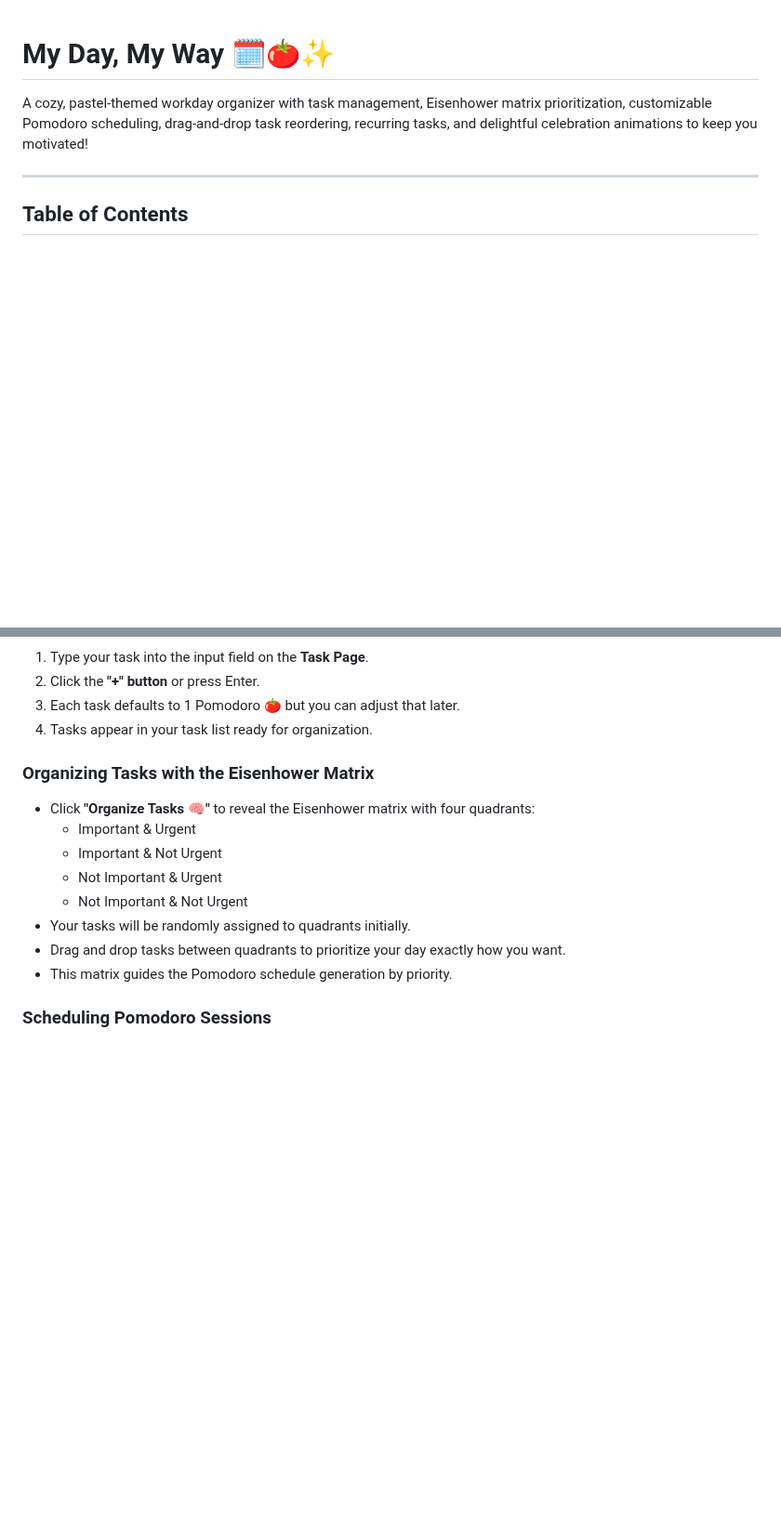
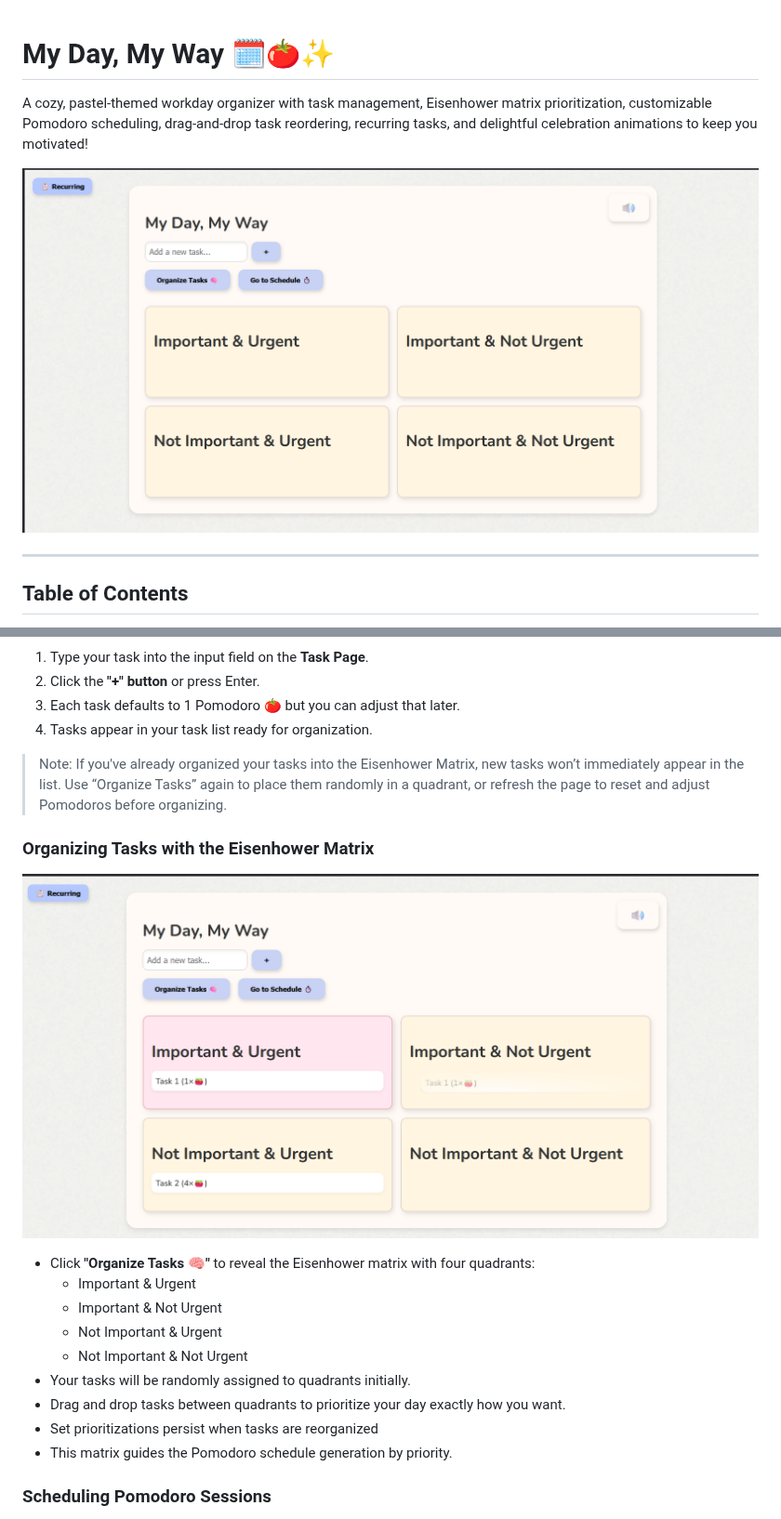
Before and after one commit to kjumara/My_Day_My_Way, a Markdown page: README.md, 2 parts joined by grey strips. Shown at 93% size. Drawn GitHub-style; blank space fills up the shorter version.

```diff
--- a/README.md
+++ b/README.md
@@ -1,6 +1,8 @@
 # My Day, My Way 🗓️🍅✨
 
 A cozy, pastel-themed workday organizer with task management, Eisenhower matrix prioritization, customizable Pomodoro scheduling, drag-and-drop task reordering, recurring tasks, and delightful celebration animations to keep you motivated!
+
+![Screenshot of Main page View](images/base_ui.png)
 
 ---
 
@@ -73,7 +79,11 @@ No installation required!
 3. Each task defaults to 1 Pomodoro 🍅 but you can adjust that later.
 4. Tasks appear in your task list ready for organization.
 
+> Note: If you've already organized your tasks into the Eisenhower Matrix, new tasks won’t immediately appear in the list. Use “Organize Tasks” again to place them randomly in a quadrant, or refresh the page to reset and adjust Pomodoros before organizing.
+
 ### Organizing Tasks with the Eisenhower Matrix
+
+![Organize Tasks Screenshot](images/organize_tasks.png)
 
 - Click **"Organize Tasks 🧠"** to reveal the Eisenhower matrix with four quadrants:
   - Important & Urgent
@@ -82,6 +92,7 @@ No installation required!
   - Not Important & Not Urgent
 - Your tasks will be randomly assigned to quadrants initially.
 - Drag and drop tasks between quadrants to prioritize your day exactly how you want.
+- Set prioritizations persist when tasks are reorganized
 - This matrix guides the Pomodoro schedule generation by priority.
 
 ### Scheduling Pomodoro Sessions
```
Also changed, not shown: other parts of README.md (+9 -5 lines).
